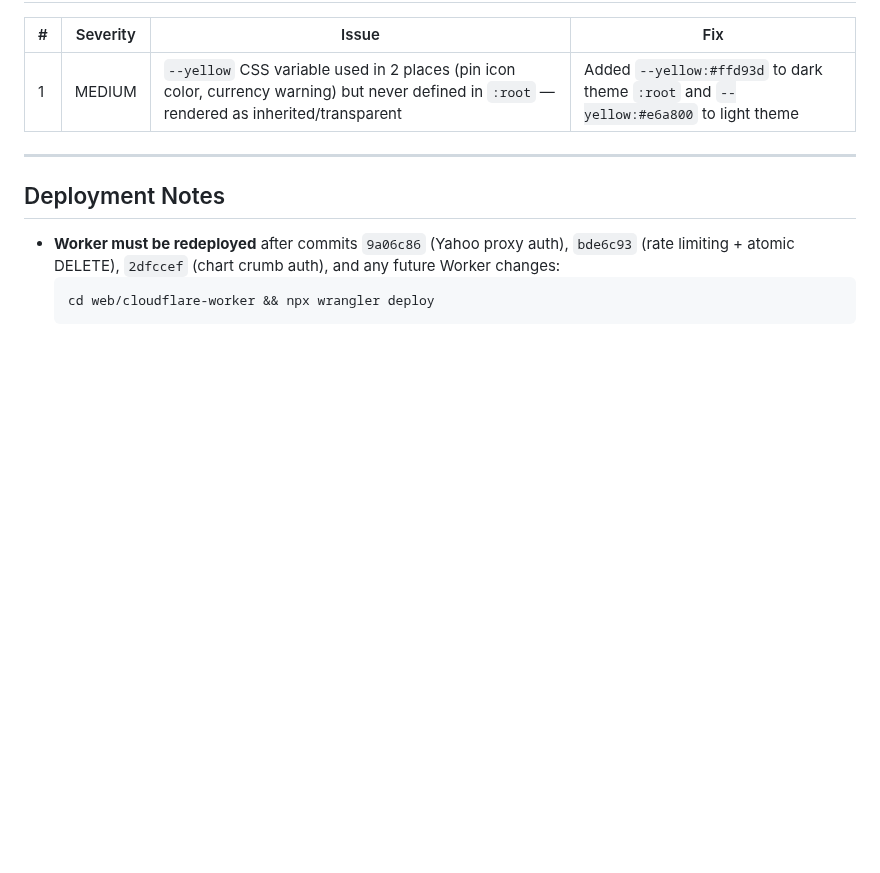
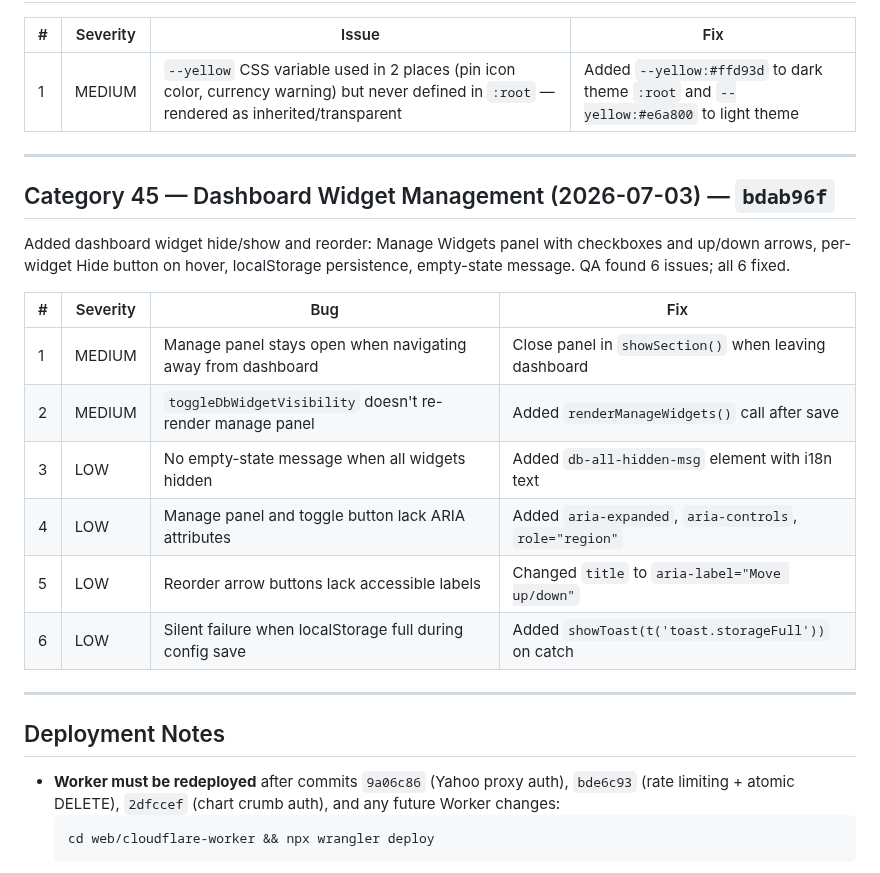
Before and after one commit to industriestitus/stratos-ventures, a Markdown page: docs/BUG-HISTORY.md, the part around the change. Rendered like a GitHub page; blank space fills up the shorter version.

Commit message:
Update docs: BUG-HISTORY cat 45, ROADMAP widget management checkbox
Co-Authored-By: Claude Opus 4.6 <noreply@anthropic.com>

```diff
--- a/docs/BUG-HISTORY.md
+++ b/docs/BUG-HISTORY.md
@@ -988,6 +988,21 @@ Added user-defined tag system: add/remove tags on company profiles with datalist
 
 ---
 
+## Category 45 — Dashboard Widget Management (2026-07-03) — `bdab96f`
+
+Added dashboard widget hide/show and reorder: Manage Widgets panel with checkboxes and up/down arrows, per-widget Hide button on hover, localStorage persistence, empty-state message. QA found 6 issues; all 6 fixed.
+
+| # | Severity | Bug | Fix |
+|---|----------|-----|-----|
+| 1 | MEDIUM | Manage panel stays open when navigating away from dashboard | Close panel in `showSection()` when leaving dashboard |
+| 2 | MEDIUM | `toggleDbWidgetVisibility` doesn't re-render manage panel | Added `renderManageWidgets()` call after save |
+| 3 | LOW | No empty-state message when all widgets hidden | Added `db-all-hidden-msg` element with i18n text |
+| 4 | LOW | Manage panel and toggle button lack ARIA attributes | Added `aria-expanded`, `aria-controls`, `role="region"` |
+| 5 | LOW | Reorder arrow buttons lack accessible labels | Changed `title` to `aria-label="Move up/down"` |
+| 6 | LOW | Silent failure when localStorage full during config save | Added `showToast(t('toast.storageFull'))` on catch |
+
+---
+
 ## Deployment Notes
 
 - **Worker must be redeployed** after commits `9a06c86` (Yahoo proxy auth), `bde6c93` (rate limiting + atomic DELETE), `2dfccef` (chart crumb auth), and any future Worker changes:
```
Also changed, not shown: docs/ROADMAP.md (+1 -0 lines).
